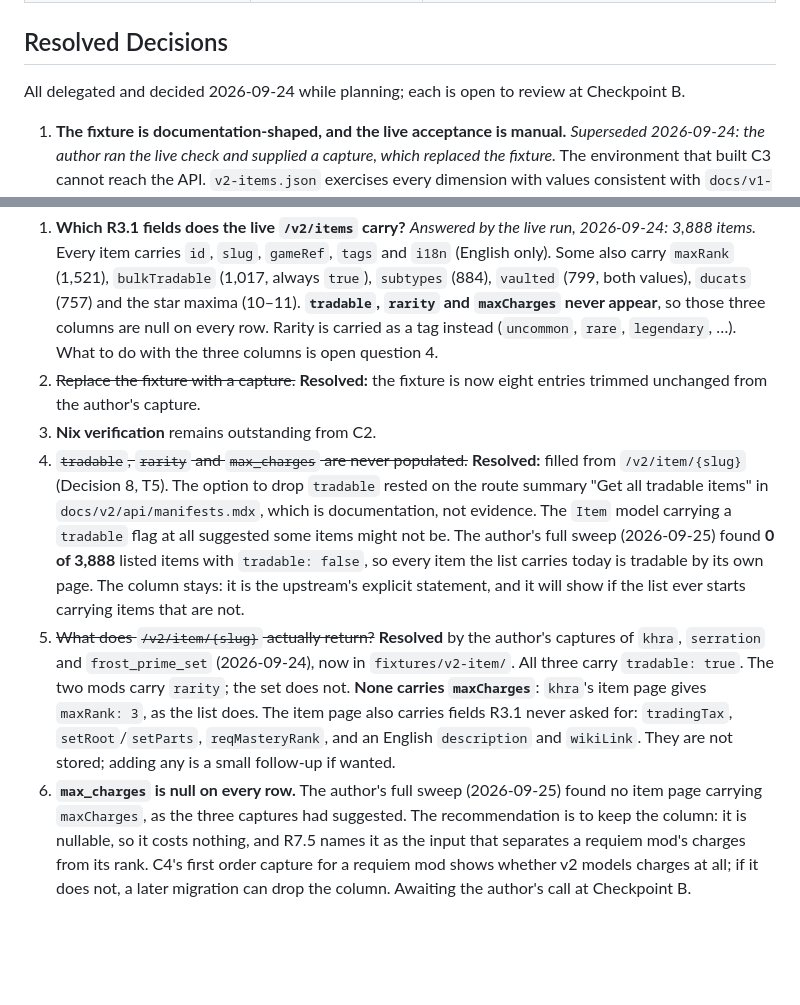
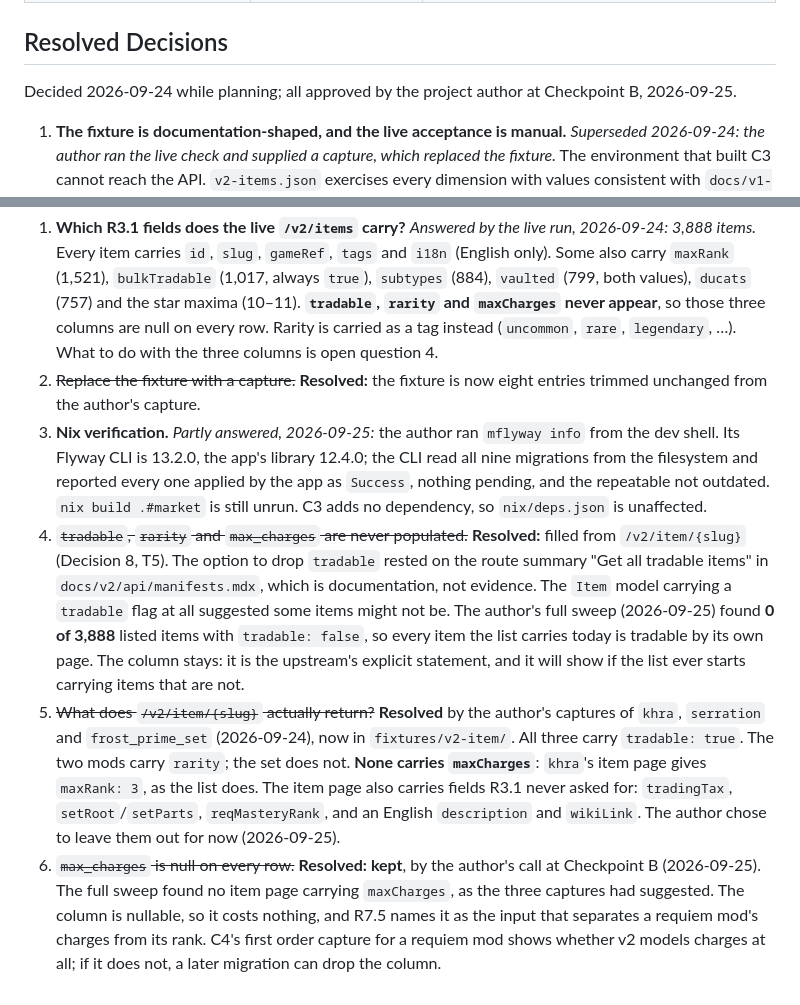
Before and after one commit to j-ameswong/wf-market-watchdawg, a Markdown page: tasks/plan.md, 2 parts joined by grey strips. Drawn GitHub-style; blank space fills up the shorter version.

Commit message:
docs(tasks): record C3's review sign-off (Checkpoint B)
The author approved C3 and its plan decisions, kept max_charges, and
left the extra item-page fields out. Their `mflyway info` from the dev
shell (Flyway CLI 13.2.0) reads all nine migrations the app applied as
successful, which closes the flyway half of the Nix check carried over
from C2; `nix build .#market` is still unrun.

Co-Authored-By: Claude Opus 5.5 <noreply@anthropic.com>
Claude-Session: https://claude.ai/code/session_01UDy56NZ39b1fUsabU4QtAy

```diff
--- a/tasks/plan.md
+++ b/tasks/plan.md
@@ -99,7 +99,7 @@ Full task bodies with acceptance criteria live in `tasks/todo.md`.
 
 ## Resolved Decisions
 
-All delegated and decided 2026-09-24 while planning; each is open to review at Checkpoint B.
+Decided 2026-09-24 while planning; all approved by the project author at Checkpoint B, 2026-09-25.
 
 1. **The fixture is documentation-shaped, and the live acceptance is manual.** *Superseded
    2026-09-24: the author ran the live check and supplied a capture, which replaced the fixture.* The environment
@@ -145,7 +145,11 @@ All delegated and decided 2026-09-24 while planning; each is open to review at C
    question 4.
 2. ~~Replace the fixture with a capture.~~ **Resolved:** the fixture is now eight entries trimmed
    unchanged from the author's capture.
-3. **Nix verification** remains outstanding from C2.
+3. **Nix verification.** *Partly answered, 2026-09-25:* the author ran `mflyway info` from the dev
+   shell. Its Flyway CLI is 13.2.0, the app's library 12.4.0; the CLI read all nine migrations
+   from the filesystem and reported every one applied by the app as `Success`, nothing pending,
+   and the repeatable not outdated. `nix build .#market` is still unrun. C3 adds no dependency, so
+   `nix/deps.json` is unaffected.
 4. ~~`tradable`, `rarity` and `max_charges` are never populated.~~ **Resolved:** filled from
    `/v2/item/{slug}` (Decision 8, T5). The option to drop `tradable` rested on the route summary
    "Get all tradable items" in `docs/v2/api/manifests.mdx`, which is documentation, not evidence.
@@ -159,11 +163,10 @@ All delegated and decided 2026-09-24 while planning; each is open to review at C
    carry `tradable: true`. The two mods carry `rarity`; the set does not. **None carries
    `maxCharges`**: `khra`'s item page gives `maxRank: 3`, as the list does. The item page also
    carries fields R3.1 never asked for: `tradingTax`, `setRoot`/`setParts`, `reqMasteryRank`, and
-   an English `description` and `wikiLink`. They are not stored; adding any is a small follow-up
-   if wanted.
-6. **`max_charges` is null on every row.** The author's full sweep (2026-09-25) found no item page
-   carrying `maxCharges`, as the three captures had suggested. The recommendation is to keep the
-   column: it is nullable, so it costs nothing, and R7.5 names it as the input that separates a
-   requiem mod's charges from its rank. C4's first order capture for a requiem mod shows whether
-   v2 models charges at all; if it does not, a later migration can drop the column. Awaiting the
-   author's call at Checkpoint B.
+   an English `description` and `wikiLink`. The author chose to leave them out for now
+   (2026-09-25).
+6. ~~`max_charges` is null on every row.~~ **Resolved: kept**, by the author's call at Checkpoint
+   B (2026-09-25). The full sweep found no item page carrying `maxCharges`, as the three captures
+   had suggested. The column is nullable, so it costs nothing, and R7.5 names it as the input that
+   separates a requiem mod's charges from its rank. C4's first order capture for a requiem mod
+   shows whether v2 models charges at all; if it does not, a later migration can drop the column.
```
Also changed, not shown: SPEC.md (+1 -1 lines), tasks/todo.md (+4 -2 lines).
